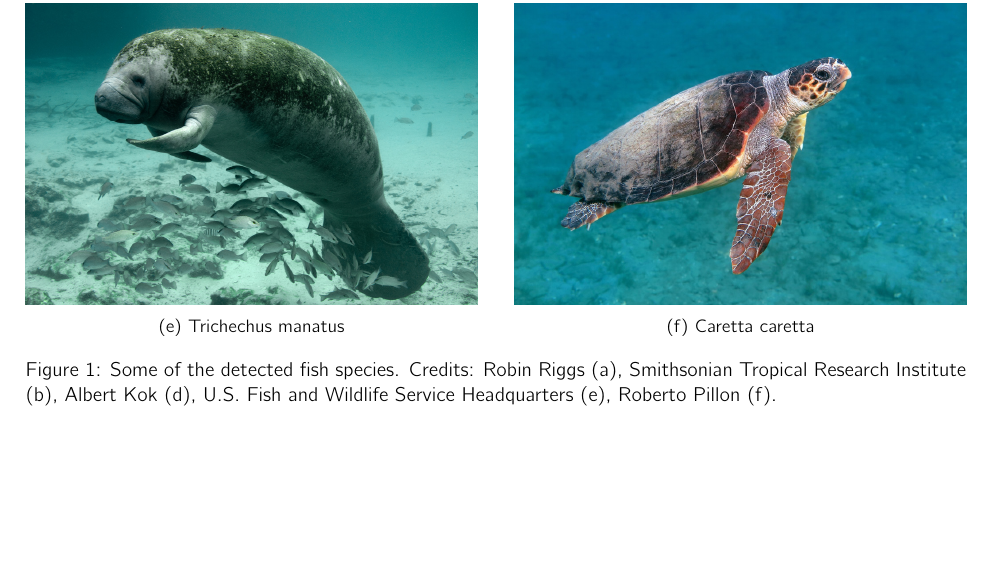
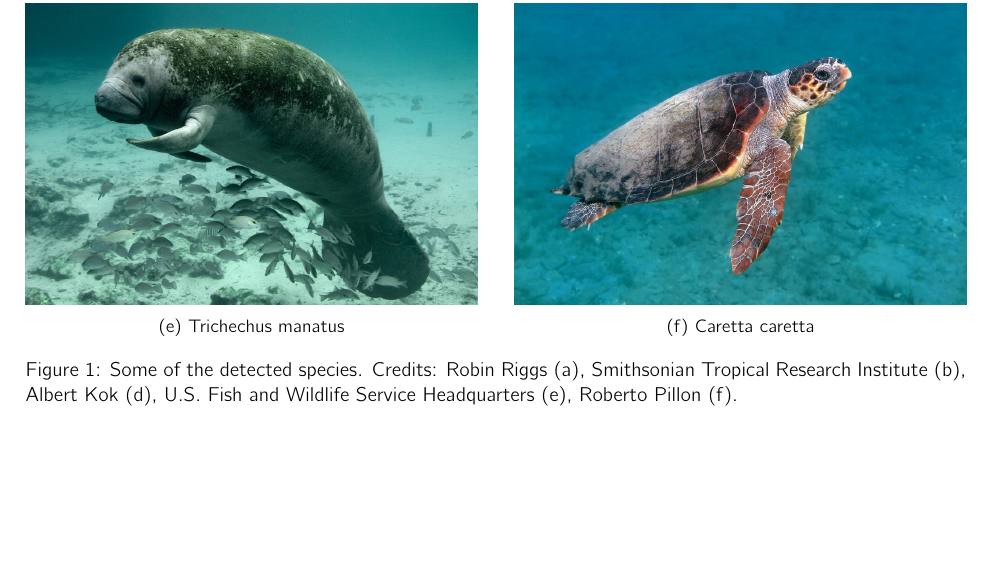
Before and after one commit to iobis/analysis-everglades, a LaTeX document (report/report.tex): part of page 2 of 11, cut so that both start at the same text. Compiled offline with pdfLaTeX.

Commit message:
minor fix

```diff
--- a/report/report.tex
+++ b/report/report.tex
@@ -71,7 +71,7 @@ With 50\% of the samples analysed we can share the following highlights: \SI{17.
          \includegraphics[width=\textwidth]{images/caretta_caretta.jpg}
          \caption{Caretta caretta}
      \end{subfigure}
-     \caption{Some of the detected fish species. Credits: Robin Riggs (a), Smithsonian Tropical Research Institute (b), Albert Kok (d), U.S. Fish and Wildlife Service Headquarters (e), Roberto Pillon (f).}
+     \caption{Some of the detected species. Credits: Robin Riggs (a), Smithsonian Tropical Research Institute (b), Albert Kok (d), U.S. Fish and Wildlife Service Headquarters (e), Roberto Pillon (f).}
 \end{figure}
 
 \clearpage
```
Also changed, not shown: report/report.pdf.
